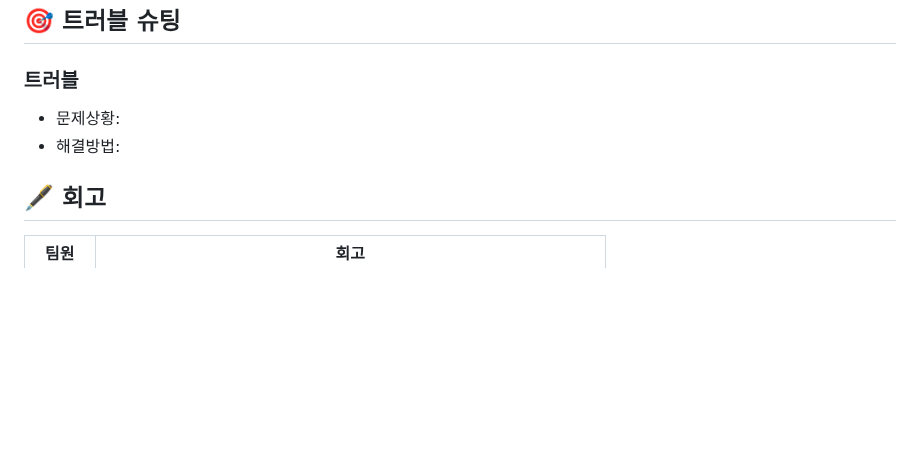
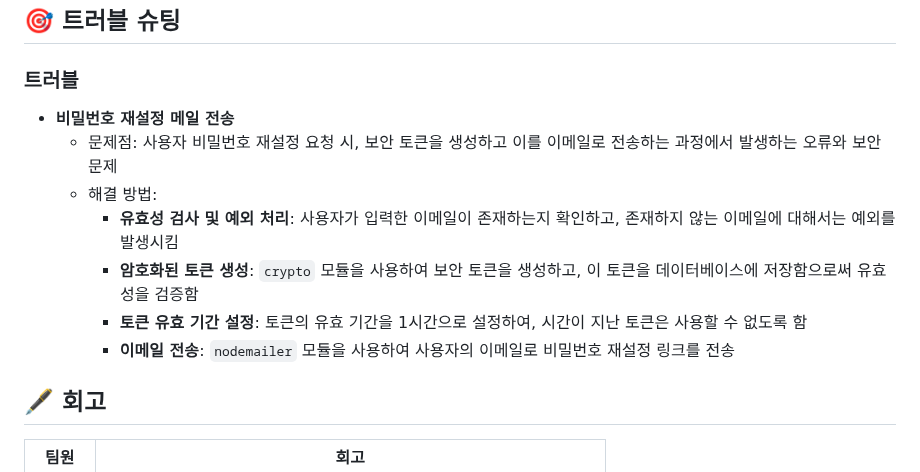
Before and after one commit to hhhyeon97/node-team6-be, a Markdown page: README.md, the part around the change. Drawn GitHub-style; blank space fills up the shorter version.

```diff
--- a/README.md
+++ b/README.md
@@ -79,8 +79,13 @@ Noona Culture는 공연정보를 조회 및 예매할 수 있는 종합적인
 
 ## 🎯 트러블 슈팅
 ### 트러블
-- 문제상황:
-- 해결방법:
+- **비밀번호 재설정 메일 전송**
+    - 문제점: 사용자 비밀번호 재설정 요청 시, 보안 토큰을 생성하고 이를 이메일로 전송하는 과정에서 발생하는 오류와 보안 문제
+    - 해결 방법:
+        - **유효성 검사 및 예외 처리**: 사용자가 입력한 이메일이 존재하는지 확인하고, 존재하지 않는 이메일에 대해서는 예외를 발생시킴
+        - **암호화된 토큰 생성**: `crypto` 모듈을 사용하여 보안 토큰을 생성하고, 이 토큰을 데이터베이스에 저장함으로써 유효성을 검증함
+        - **토큰 유효 기간 설정**: 토큰의 유효 기간을 1시간으로 설정하여, 시간이 지난 토큰은 사용할 수 없도록 함
+        - **이메일 전송**: `nodemailer` 모듈을 사용하여 사용자의 이메일로 비밀번호 재설정 링크를 전송
 
 
 ## 🖋 회고
```
